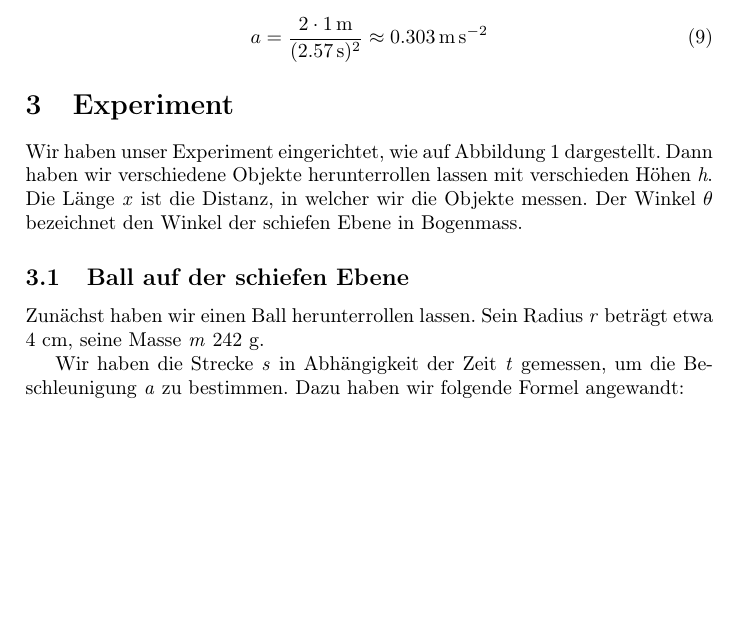
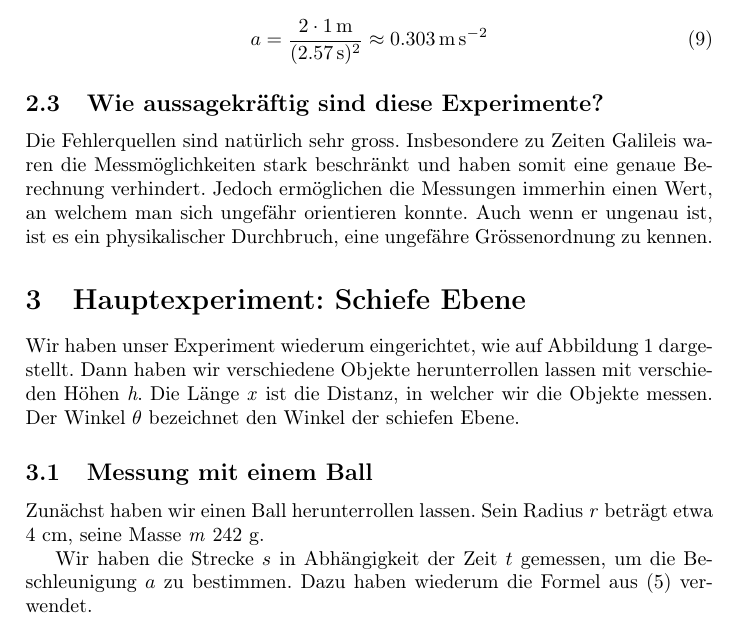
Before and after one commit to DamienFlury/physics-lab-documentation, a LaTeX paper (physics-lab-documentation.tex): part of page 6 of 6, cut so that both start at the same text, the shorter picture padded with empty space. Compiled offline with pdfLaTeX.

Commit message:
Improve main experiment

```diff
--- a/physics-lab-documentation.tex
+++ b/physics-lab-documentation.tex
@@ -152,24 +152,32 @@ auf einer schiefen Bahn bestimmen}
         a = \frac{2 \cdot \SI{1}{\metre}}{(\SI{2.57}{\second})^2} \approx \accunit{0.303}
     \end{equation}
 
+    \subsection{Wie aussagekräftig sind diese Experimente?}
+    Die Fehlerquellen sind natürlich sehr gross. Insbesondere zu Zeiten
+    Galileis waren die Messmöglichkeiten stark beschränkt und haben somit
+    eine genaue Berechnung verhindert. Jedoch ermöglichen die Messungen
+    immerhin einen Wert, an welchem man sich ungefähr orientieren konnte.
+    Auch wenn er ungenau ist, ist es ein physikalischer Durchbruch, eine
+    ungefähre Grössenordnung zu kennen.
 
-    \section{Experiment}
-    Wir haben unser Experiment eingerichtet, wie auf Abbildung
+
+    \section{Hauptexperiment: Schiefe Ebene}
+    Wir haben unser Experiment wiederum eingerichtet, wie auf Abbildung
     \ref{incline} dargestellt. Dann haben wir verschiedene Objekte
     herunterrollen lassen mit verschieden Höhen
     \emph{h}. Die Länge \emph{x} ist die Distanz, in welcher
     wir die Objekte messen. Der Winkel $\theta$ bezeichnet
-    den Winkel der schiefen Ebene in Bogenmass.
+    den Winkel der schiefen Ebene.
 
-    \subsection{Ball auf der schiefen Ebene}
+    \subsection{Messung mit einem Ball}
     Zunächst haben wir einen Ball herunterrollen lassen.
     Sein Radius \emph{r} beträgt etwa 4 cm, seine Masse
     \emph{m} 242 g.
 
-    Wir haben die Strecke \emph{s} in Abhängigkeit
-    der Zeit \emph{t} gemessen, um die Beschleunigung
-    \emph{a} zu bestimmen. Dazu haben wir folgende Formel
-    angewandt:
+    Wir haben die Strecke $s$ in Abhängigkeit
+    der Zeit $t$ gemessen, um die Beschleunigung
+    $a$ zu bestimmen. Dazu haben wiederum die Formel
+    aus (\ref{ast}) verwendet.
 
 
 
```
Also changed, not shown: images/Screenshot from 2019-12-05 08-21-46.png (added), physics-lab-documentation.pdf.
